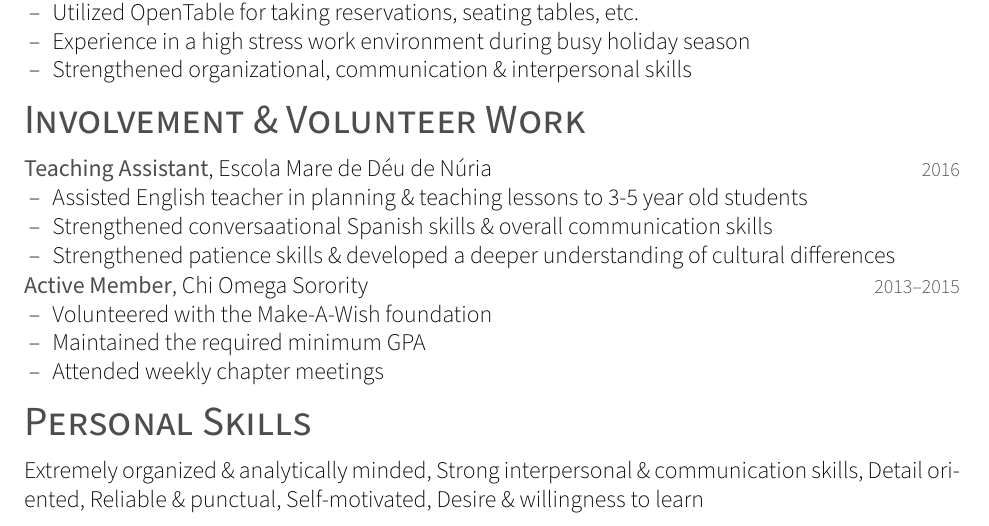
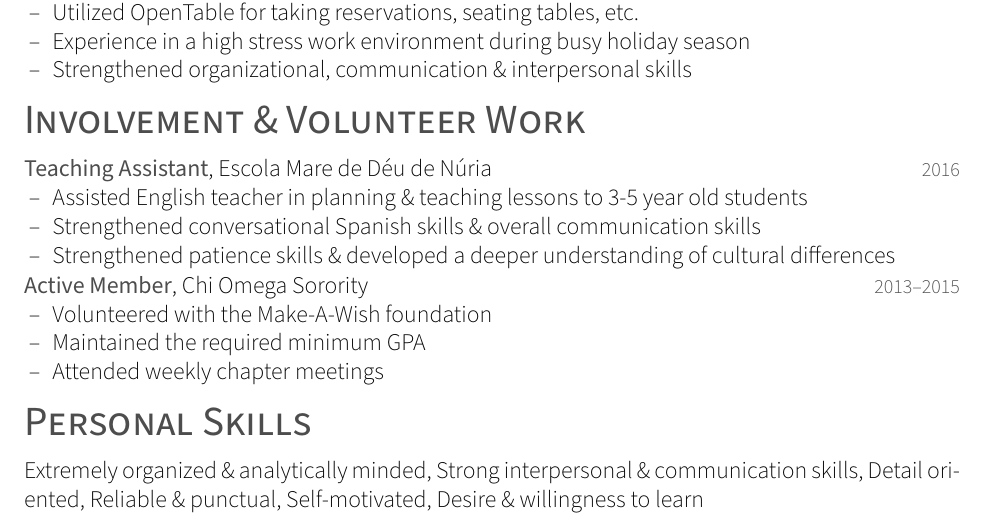
Before and after one commit to hannahhsmith12/resume2, a LaTeX CV (Hannah_Smith_2019_March_23_resume.tex): part of the page, cut so that both start at the same text. Compiled offline with XeLaTeX; a missing font is replaced by an installed copy or a similar font.

Commit message:
fixed that stupid typo

```diff
--- a/Hannah_Smith_2019_March_23_resume.tex
+++ b/Hannah_Smith_2019_March_23_resume.tex
@@ -130,7 +130,7 @@
 {2016}
 {
 	\item{Assisted English teacher in planning \& teaching lessons to 3-5 year old students}
-	\item{Strengthened conversaational Spanish skills \& overall communication skills}
+	\item{Strengthened conversational Spanish skills \& overall communication skills}
 	\item{Strengthened patience skills \& developed a deeper understanding of cultural differences}
 }
 \entry
```
